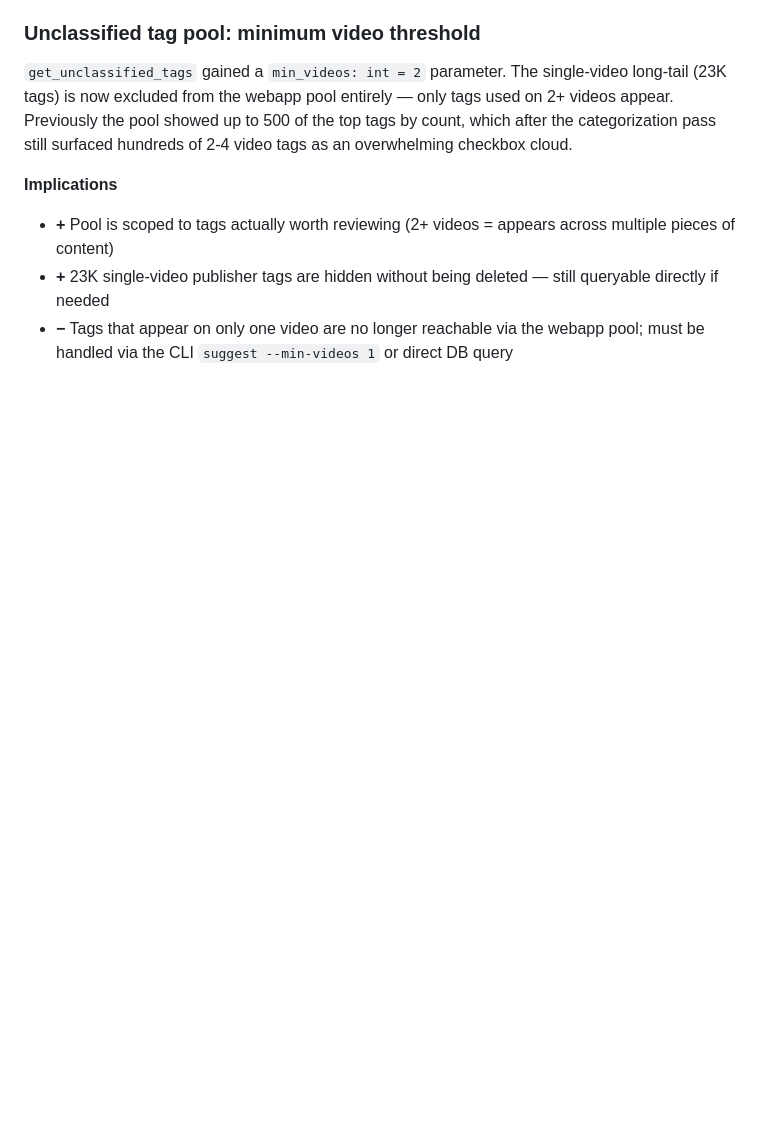
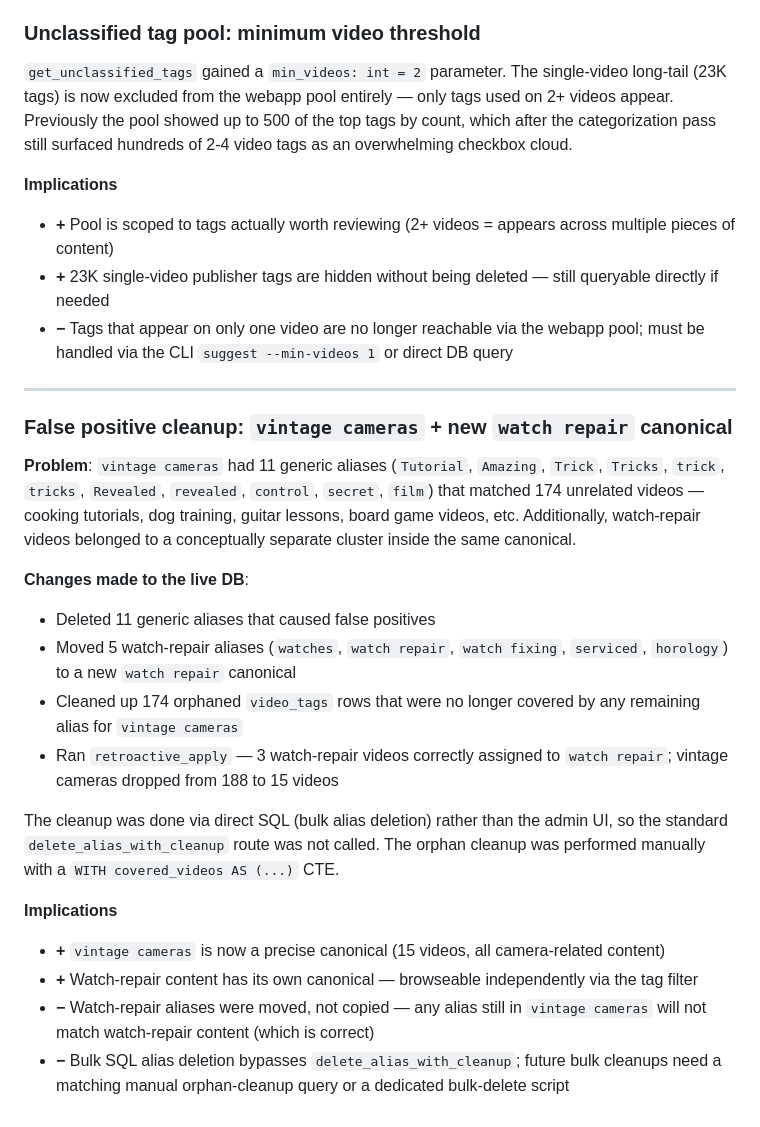
Before and after one commit to bomara512/airchivist, a Markdown page: CHANGELOG.md, the part around the change. Rendered like a GitHub page; blank space fills up the shorter version.

Commit message:
clean up vintage cameras false positives; add watch repair canonical
Deleted 11 over-broad aliases (Trick, tricks, Tutorial, Amazing, etc.)
from `vintage cameras` that matched 174 unrelated videos.
Split the watch-repair cluster into its own canonical with 5 aliases;
ran retroactive_apply (3 videos assigned). Cleaned up 174 orphaned
video_tags rows with a manual covered_videos CTE query.

Co-Authored-By: Claude Sonnet 4.6 <noreply@anthropic.com>

```diff
--- a/CHANGELOG.md
+++ b/CHANGELOG.md
@@ -532,3 +532,23 @@ Result: 72 → 67 canonical tags.
 - **+** Pool is scoped to tags actually worth reviewing (2+ videos = appears across multiple pieces of content)
 - **+** 23K single-video publisher tags are hidden without being deleted — still queryable directly if needed
 - **−** Tags that appear on only one video are no longer reachable via the webapp pool; must be handled via the CLI `suggest --min-videos 1` or direct DB query
+
+---
+
+### False positive cleanup: `vintage cameras` + new `watch repair` canonical
+
+**Problem**: `vintage cameras` had 11 generic aliases (`Tutorial`, `Amazing`, `Trick`, `Tricks`, `trick`, `tricks`, `Revealed`, `revealed`, `control`, `secret`, `film`) that matched 174 unrelated videos — cooking tutorials, dog training, guitar lessons, board game videos, etc. Additionally, watch-repair videos belonged to a conceptually separate cluster inside the same canonical.
+
+**Changes made to the live DB**:
+- Deleted 11 generic aliases that caused false positives
+- Moved 5 watch-repair aliases (`watches`, `watch repair`, `watch fixing`, `serviced`, `horology`) to a new `watch repair` canonical
+- Cleaned up 174 orphaned `video_tags` rows that were no longer covered by any remaining alias for `vintage cameras`
+- Ran `retroactive_apply` — 3 watch-repair videos correctly assigned to `watch repair`; vintage cameras dropped from 188 to 15 videos
+
+The cleanup was done via direct SQL (bulk alias deletion) rather than the admin UI, so the standard `delete_alias_with_cleanup` route was not called. The orphan cleanup was performed manually with a `WITH covered_videos AS (...)` CTE.
+
+**Implications**
+- **+** `vintage cameras` is now a precise canonical (15 videos, all camera-related content)
+- **+** Watch-repair content has its own canonical — browseable independently via the tag filter
+- **−** Watch-repair aliases were moved, not copied — any alias still in `vintage cameras` will not match watch-repair content (which is correct)
+- **−** Bulk SQL alias deletion bypasses `delete_alias_with_cleanup`; future bulk cleanups need a matching manual orphan-cleanup query or a dedicated bulk-delete script
```
